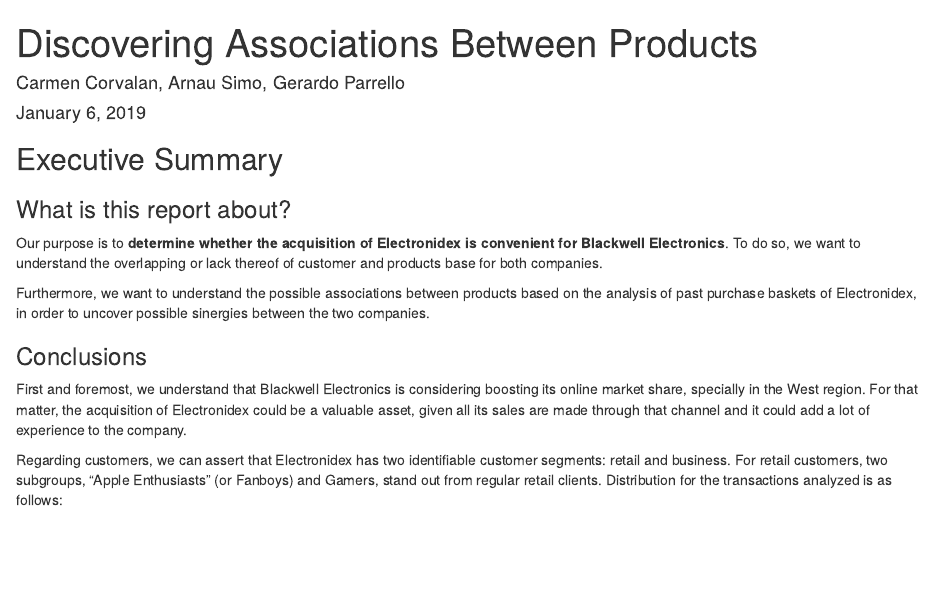
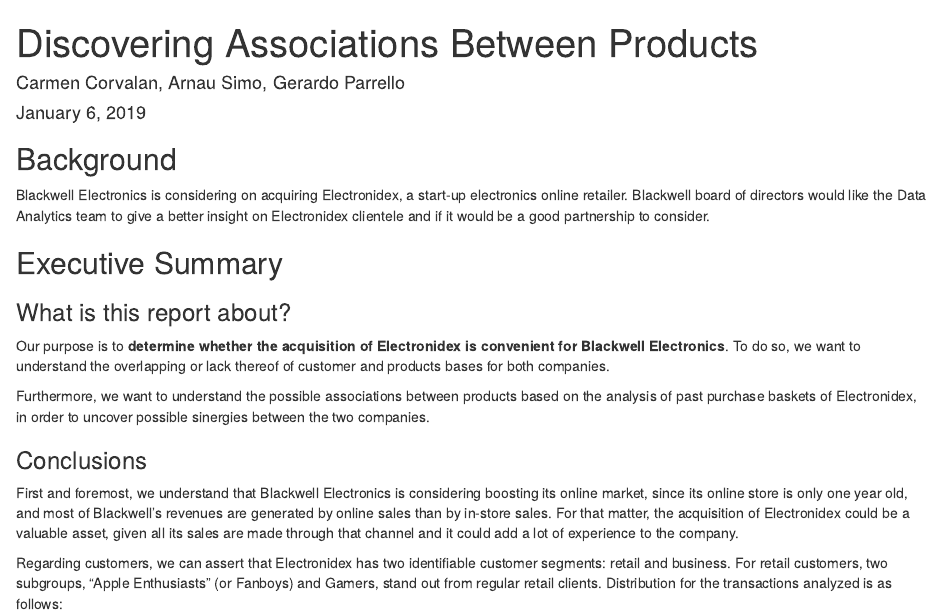
Before and after one commit to gparrello/ubiqum_p2_t4, an R Markdown document (index.Rmd): the page in a window 1100 px wide, from its top. Rendered offline with R 4.5, knitr and Pandoc, with nearby package versions; some code elsewhere in the file could not run offline.

Commit message:
first completed version of report

````diff
--- a/index.Rmd
+++ b/index.Rmd
@@ -17,16 +17,19 @@
 source("./code.R")
 ```
 
+## Background
+Blackwell Electronics is considering on acquiring Electronidex, a start-up electronics online retailer. Blackwell board of directors would like the Data Analytics team to give a better insight on Electronidex clientele and if it would be a good partnership to consider.
+
 ## Executive Summary
 ### What is this report about?
-Our purpose is to **determine whether the acquisition of Electronidex is convenient for Blackwell Electronics**. To do so, we want to understand the overlapping or lack thereof of customer and products base for both companies.
+Our purpose is to **determine whether the acquisition of Electronidex is convenient for Blackwell Electronics**. To do so, we want to understand the overlapping or lack thereof of customer and products bases for both companies.
 
 Furthermore, we want to understand the possible associations between products based on the analysis of past purchase baskets of Electronidex, in order to uncover possible sinergies between the two companies.
 
 ### Conclusions
 <!-- We know that Blackwell is like MediaMarket and Electronidex is like a store in carrer Sepulveda. They cater to different people as it seems, the former to general consumers while the latter goes for electronics enthusiasts.-->
 
-First and foremost, we understand that Blackwell Electronics is considering boosting its online market share, specially in the West region. For that matter, the acquisition of Electronidex could be a valuable asset, given all its sales are made through that channel and it could add a lot of experience to the company.
+First and foremost, we understand that Blackwell Electronics is considering boosting its online market, since its online store is only one year old, and most of Blackwell’s revenues are generated by online sales than by in-store sales. For that matter, the acquisition of Electronidex could be a valuable asset, given all its sales are made through that channel and it could add a lot of experience to the company.
 
 Regarding customers, we can assert that Electronidex has two identifiable customer segments: retail and business. For retail customers, two subgroups, "Apple Enthusiasts" (or Fanboys) and Gamers, stand out from regular retail clients. Distribution for the transactions analyzed is as follows:
 ```{r}
````
Also changed, not shown: index.Rmd (9 more changed lines).
